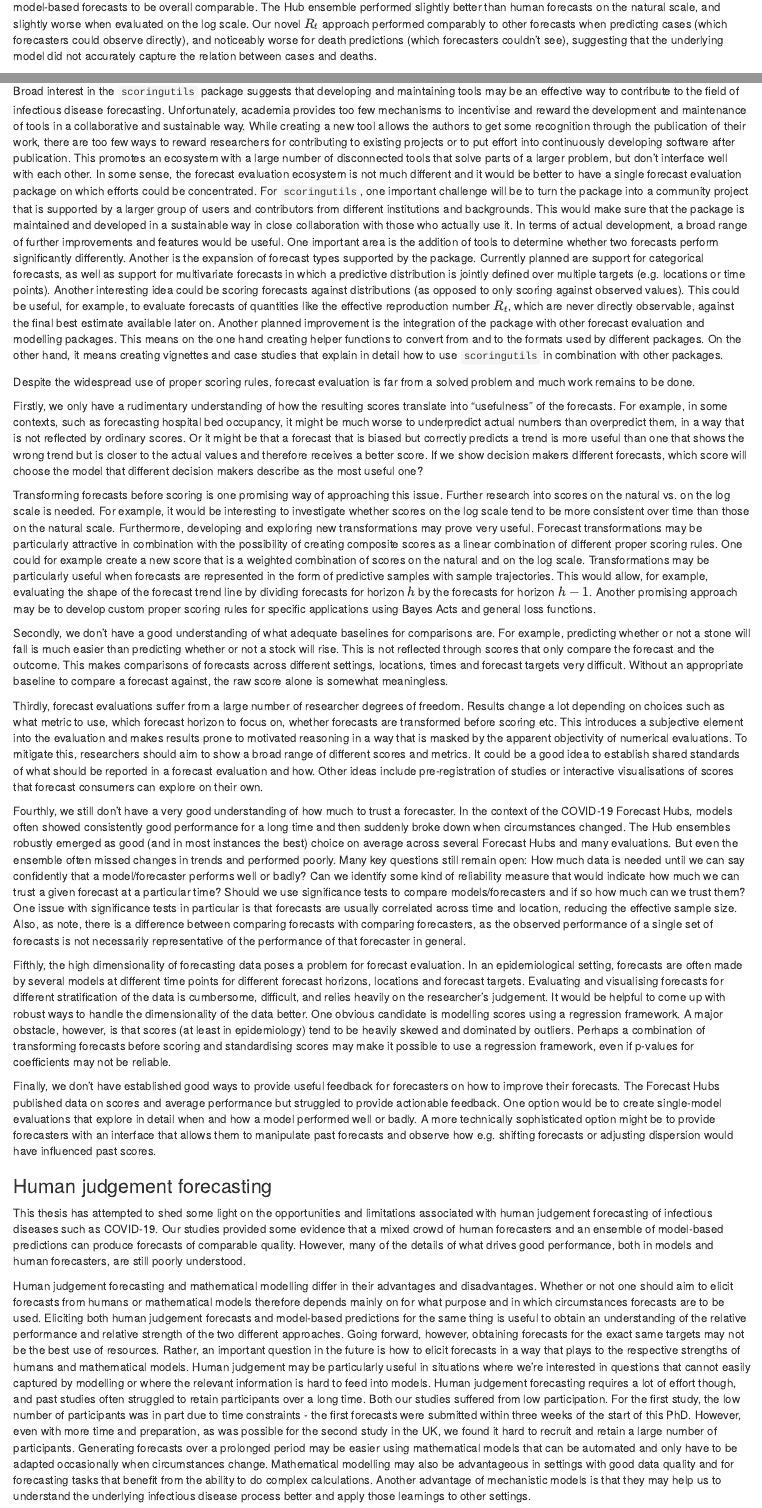
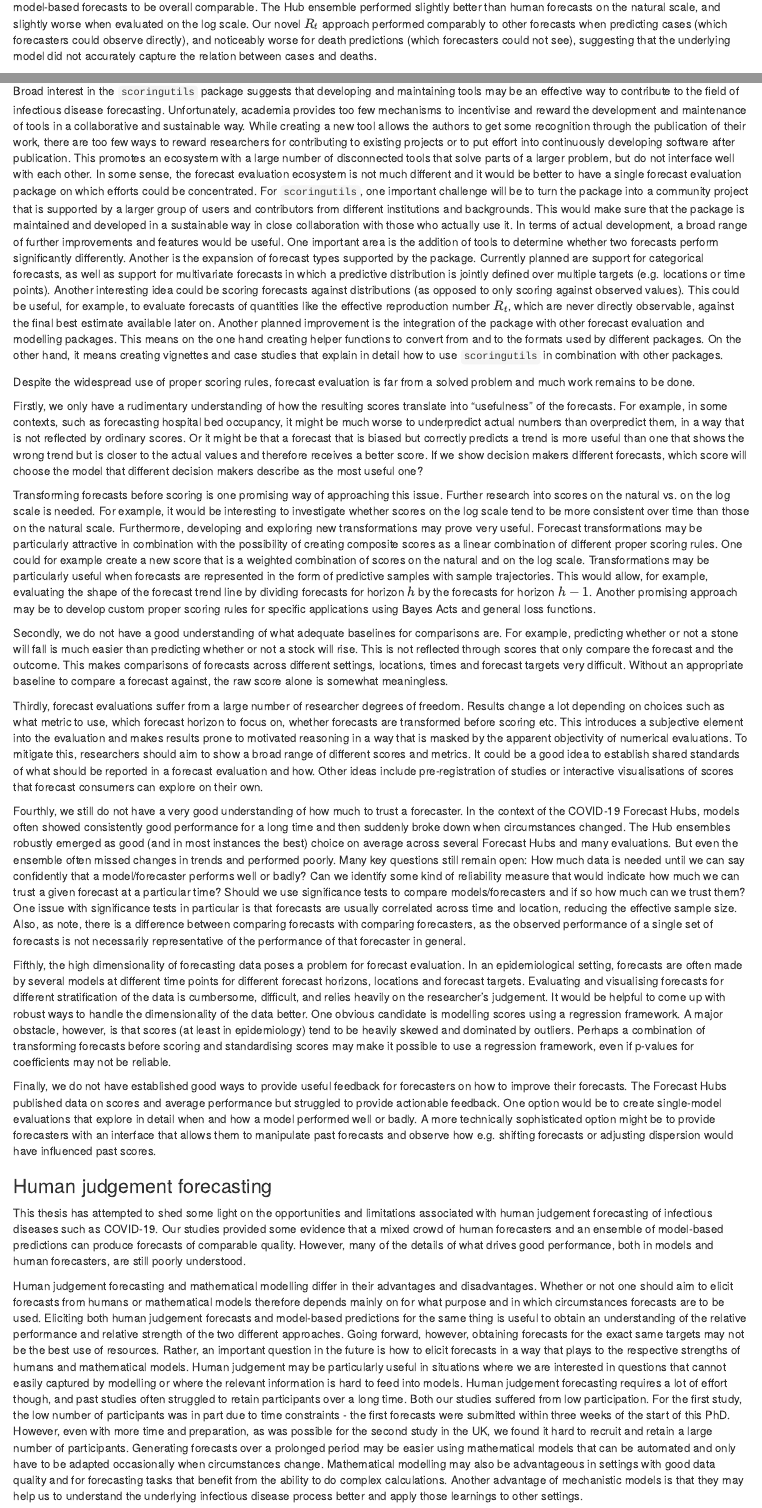
Before and after one commit to nikosbosse/phd_thesis, an R Markdown document (Rmd-files/07-Discussion.Rmd): the page in a window 1100 px wide, from 1220 px down, and a second part further down, joined at a grey line. Rendered offline with R 4.5, knitr and Pandoc, with nearby package versions; drawn as R Markdown's standard HTML page in place of the format the file asks for.

Commit message:
remove contractions

```diff
--- a/Rmd-files/07-Discussion.Rmd
+++ b/Rmd-files/07-Discussion.Rmd
@@ -32,7 +32,7 @@ In order to be able to compare probabilistic forecasts from human forecasters ag
 
 In the first study presented in Chapter \ref{sec:GermanyPoland}, we compared a small crowd of human forecasters against two minimally-tuned epidemiological models and an ensemble of model-based predictions submitted to the German and Polish Forecast Hub. These submissions contributed to a shared effort to inform the public and public health decision makers in Germany and Poland during the earlier phases of COVID-19. We found predictions for cases from human forecasters to be slightly better in terms of the weighted interval score than forecasts of the Hub ensemble, but worse when predicting deaths. Our minimally-tuned model forecasts performed comparable to our crowd forecasts for short horizons but noticeably worse for longer horizons. This suggests that human judgement is beneficial in guiding model-based predictions when conditions change over time. We also found that even forecasts that are worse than a pre-existing ensemble can help to improve ensemble forecasts when including it in that ensemble.
 
-In the second study in the UK presented in Chapter \ref{sec:UKforecastingChallenge}, we repeated the basic set-up of the first study with a larger number of participants in a different country. Forecasts were elicited as part of a public forecasting challenge over 13 weeks and submitted to the European COVID-19 Forecast Hub. In addition, we tested a novel forecasting approach in which users submitted a forecast of the effective reproduction number $R_t$, which would then get mapped to reported cases and deaths using the R package `EpiNow2` \citep{epinow2}. Following the conclusions presented in Chapter \ref{sec:LogTransformation} we evaluated forecasts using both untransformed and log-transformed predictions and observations. We found the performance of human and model-based forecasts to be overall comparable. The Hub ensemble performed slightly better than human forecasts on the natural scale, and slightly worse when evaluated on the log scale. Our novel $R_t$ approach performed comparably to other forecasts when predicting cases (which forecasters could observe directly), and noticeably worse for death predictions (which forecasters couldn't see), suggesting that the underlying model did not accurately capture the relation between cases and deaths.
+In the second study in the UK presented in Chapter \ref{sec:UKforecastingChallenge}, we repeated the basic set-up of the first study with a larger number of participants in a different country. Forecasts were elicited as part of a public forecasting challenge over 13 weeks and submitted to the European COVID-19 Forecast Hub. In addition, we tested a novel forecasting approach in which users submitted a forecast of the effective reproduction number $R_t$, which would then get mapped to reported cases and deaths using the R package `EpiNow2` \citep{epinow2}. Following the conclusions presented in Chapter \ref{sec:LogTransformation} we evaluated forecasts using both untransformed and log-transformed predictions and observations. We found the performance of human and model-based forecasts to be overall comparable. The Hub ensemble performed slightly better than human forecasts on the natural scale, and slightly worse when evaluated on the log scale. Our novel $R_t$ approach performed comparably to other forecasts when predicting cases (which forecasters could observe directly), and noticeably worse for death predictions (which forecasters could not see), suggesting that the underlying model did not accurately capture the relation between cases and deaths.
 
 
 ## Limitations
@@ -69,7 +69,7 @@ For the second crowd forecasting study in the UK, we experimented with a novel f
 
 ### Forecast evaluation {-}
 
-Broad interest in the `scoringutils` package suggests that developing and maintaining tools may be an effective way to contribute to the field of infectious disease forecasting. Unfortunately, academia provides too few mechanisms to incentivise and reward the development and maintenance of tools in a collaborative and sustainable way. While creating a new tool allows the authors to get some recognition through the publication of their work, there are too few ways to reward researchers for contributing to existing projects or to put effort into continuously developing software after publication. This promotes an ecosystem with a large number of disconnected tools that solve parts of a larger problem, but don't interface well with each other. In some sense, the forecast evaluation ecosystem is not much different and it would be better to have a single forecast evaluation package on which efforts could be concentrated.
+Broad interest in the `scoringutils` package suggests that developing and maintaining tools may be an effective way to contribute to the field of infectious disease forecasting. Unfortunately, academia provides too few mechanisms to incentivise and reward the development and maintenance of tools in a collaborative and sustainable way. While creating a new tool allows the authors to get some recognition through the publication of their work, there are too few ways to reward researchers for contributing to existing projects or to put effort into continuously developing software after publication. This promotes an ecosystem with a large number of disconnected tools that solve parts of a larger problem, but do not interface well with each other. In some sense, the forecast evaluation ecosystem is not much different and it would be better to have a single forecast evaluation package on which efforts could be concentrated.
 For `scoringutils`, one important challenge will be to turn the package into a community project that is supported by a larger group of users and contributors from different institutions and backgrounds. This would make sure that the package is maintained and developed in a sustainable way in close collaboration with those who actually use it.
 In terms of actual development, a broad range of further improvements and features would be useful. One important area is the addition of tools to determine whether two forecasts perform significantly differently. Another is the expansion of forecast types supported by the package. Currently planned are support for categorical forecasts, as well as support for multivariate forecasts in which a predictive distribution is jointly defined over multiple targets (e.g. locations or time points). Another interesting idea could be scoring forecasts against distributions (as opposed to only scoring against observed values). This could be useful, for example, to evaluate forecasts of quantities like the effective reproduction number $R_t$, which are never directly observable, against the final best estimate available later on. Another planned improvement is the integration of the package with other forecast evaluation and modelling packages. This means on the one hand creating helper functions to convert from and to the formats used by different packages. On the other hand, it means creating vignettes and case studies that explain in detail how to use `scoringutils` in combination with other packages.
 
@@ -81,16 +81,16 @@ Transforming forecasts before scoring is one promising way of approaching this i
 Forecast transformations may be particularly attractive in combination with the possibility of creating composite scores as a linear combination of different proper scoring rules. One could for example create a new score that is a weighted combination of scores on the natural and on the log scale. Transformations may be particularly useful when forecasts are represented in the form of predictive samples with sample trajectories. This would allow, for example, evaluating the shape of the forecast trend line by dividing forecasts for horizon $h$ by the forecasts for horizon $h-1$.
 Another promising approach may be to develop custom proper scoring rules for specific applications using Bayes Acts \citep{brehmerProperizationConstructingProper2020} and general loss functions.
 
-Secondly, we don't have a good understanding of what adequate baselines for comparisons are. For example, predicting whether or not a stone will fall is much easier than predicting whether or not a stock will rise. This is not reflected through scores that only compare the forecast and the outcome. This makes comparisons of forecasts across different settings, locations, times and forecast targets very difficult. Without an appropriate baseline to compare a forecast against, the raw score alone is somewhat meaningless.
+Secondly, we do not have a good understanding of what adequate baselines for comparisons are. For example, predicting whether or not a stone will fall is much easier than predicting whether or not a stock will rise. This is not reflected through scores that only compare the forecast and the outcome. This makes comparisons of forecasts across different settings, locations, times and forecast targets very difficult. Without an appropriate baseline to compare a forecast against, the raw score alone is somewhat meaningless.
 
 Thirdly, forecast evaluations suffer from a large number of researcher degrees of freedom. Results change a lot depending on choices such as what metric to use, which forecast horizon to focus on, whether forecasts are transformed before scoring etc. This introduces a subjective element into the evaluation and makes results prone to motivated reasoning in a way that is masked by the apparent objectivity of numerical evaluations.
 To mitigate this, researchers should aim to show a broad range of different scores and metrics. It could be a good idea to establish shared standards of what should be reported in a forecast evaluation and how. Other ideas include pre-registration of studies or interactive visualisations of scores that forecast consumers can explore on their own.
 
-Fourthly, we still don't have a very good understanding of how much to trust a forecaster. In the context of the COVID-19 Forecast Hubs, models often showed consistently good performance for a long time and then suddenly broke down when circumstances changed. The Hub ensembles robustly emerged as good (and in most instances the best) choice on average across several Forecast Hubs and many evaluations. But even the ensemble often missed changes in trends and performed poorly. Many key questions still remain open: How much data is needed until we can say confidently that a model/forecaster performs well or badly? Can we identify some kind of reliability measure that would indicate how much we can trust a given forecast at a particular time? Should we use significance tests to compare models/forecasters and if so how much can we trust them? One issue with significance tests in particular is that forecasts are usually correlated across time and location, reducing the effective sample size. Also, as \cite{dieboldComparingPredictiveAccuracy2015} note, there is a difference between comparing forecasts with comparing forecasters, as the observed performance of a single set of forecasts is not necessarily representative of the performance of that forecaster in general.
+Fourthly, we still do not have a very good understanding of how much to trust a forecaster. In the context of the COVID-19 Forecast Hubs, models often showed consistently good performance for a long time and then suddenly broke down when circumstances changed. The Hub ensembles robustly emerged as good (and in most instances the best) choice on average across several Forecast Hubs and many evaluations. But even the ensemble often missed changes in trends and performed poorly. Many key questions still remain open: How much data is needed until we can say confidently that a model/forecaster performs well or badly? Can we identify some kind of reliability measure that would indicate how much we can trust a given forecast at a particular time? Should we use significance tests to compare models/forecasters and if so how much can we trust them? One issue with significance tests in particular is that forecasts are usually correlated across time and location, reducing the effective sample size. Also, as \cite{dieboldComparingPredictiveAccuracy2015} note, there is a difference between comparing forecasts with comparing forecasters, as the observed performance of a single set of forecasts is not necessarily representative of the performance of that forecaster in general.
 
 Fifthly, the high dimensionality of forecasting data poses a problem for forecast evaluation. In an epidemiological setting, forecasts are often made by several models at different time points for different forecast horizons, locations and forecast targets. Evaluating and visualising forecasts for different stratification of the data is cumbersome, difficult, and relies heavily on the researcher's judgement. It would be helpful to come up with robust ways to handle the dimensionality of the data better. One obvious candidate is modelling scores using a regression framework. A major obstacle, however, is that scores (at least in epidemiology) tend to be heavily skewed and dominated by outliers. Perhaps a combination of transforming forecasts before scoring and standardising scores may make it possible to use a regression framework, even if p-values for coefficients may not be reliable.
 
-Finally, we don't have established good ways to provide useful feedback for forecasters on how to improve their forecasts. The Forecast Hubs published data on scores and average performance but struggled to provide actionable feedback. One option would be to create single-model evaluations that explore in detail when and how a model performed well or badly. A more technically sophisticated option might be to provide forecasters with an interface that allows them to manipulate past forecasts and observe how e.g. shifting forecasts or adjusting dispersion would have influenced past scores.
+Finally, we do not have established good ways to provide useful feedback for forecasters on how to improve their forecasts. The Forecast Hubs published data on scores and average performance but struggled to provide actionable feedback. One option would be to create single-model evaluations that explore in detail when and how a model performed well or badly. A more technically sophisticated option might be to provide forecasters with an interface that allows them to manipulate past forecasts and observe how e.g. shifting forecasts or adjusting dispersion would have influenced past scores.
 
 <!-- Given the importance of forecast evaluations in public discourse it would be important to develop methodology further. Hubs use it and it can influence decision-making.  -->
 
@@ -102,6 +102,6 @@ Finally, we don't have established good ways to provide useful feedback for fore
 This thesis has attempted to shed some light on the opportunities and limitations associated with human judgement forecasting of infectious diseases such as COVID-19. Our studies provided some evidence that a mixed crowd of human forecasters and an ensemble of model-based predictions can produce forecasts of comparable quality. However, many of the details of what drives good performance, both in models and human forecasters, are still poorly understood.
 
 Human judgement forecasting and mathematical modelling differ in their advantages and disadvantages. Whether or not one should aim to elicit forecasts from humans or mathematical models therefore depends mainly on for what purpose and in which circumstances forecasts are to be used. Eliciting both human judgement forecasts and model-based predictions for the same thing is useful to obtain an understanding of the relative performance and relative strength of the two different approaches. Going forward, however, obtaining forecasts for the exact same targets may not be the best use of resources. Rather, an important question in the future is how to elicit forecasts in a way that plays to the respective strengths of humans and mathematical models.
-Human judgement may be particularly useful in situations where we're interested in questions that cannot easily captured by modelling or where the relevant information is hard to feed into models. Human judgement forecasting requires a lot of effort though, and past studies often struggled to retain participants over a long time. Both our studies suffered from low participation. For the first study, the low number of participants was in part due to time constraints - the first forecasts were submitted within three weeks of the start of this PhD. However, even with more time and preparation, as was possible for the second study in the UK, we found it hard to recruit and retain a large number of participants.
+Human judgement may be particularly useful in situations where we are interested in questions that cannot easily captured by modelling or where the relevant information is hard to feed into models. Human judgement forecasting requires a lot of effort though, and past studies often struggled to retain participants over a long time. Both our studies suffered from low participation. For the first study, the low number of participants was in part due to time constraints - the first forecasts were submitted within three weeks of the start of this PhD. However, even with more time and preparation, as was possible for the second study in the UK, we found it hard to recruit and retain a large number of participants.
 Generating forecasts over a prolonged period may be easier using mathematical models that can be automated and only have to be adapted occasionally when circumstances change. Mathematical modelling may also be advantageous in settings with good data quality and for forecasting tasks that benefit from the ability to do complex calculations. Another advantage of mechanistic models is that they may help us to understand the underlying infectious disease process better and apply those learnings to other settings.
 
```
Also changed, not shown: Rmd-files/02-Background.Rmd (+1 -1 lines), Rmd-files/07-Discussion.Rmd (2 more changed lines).
